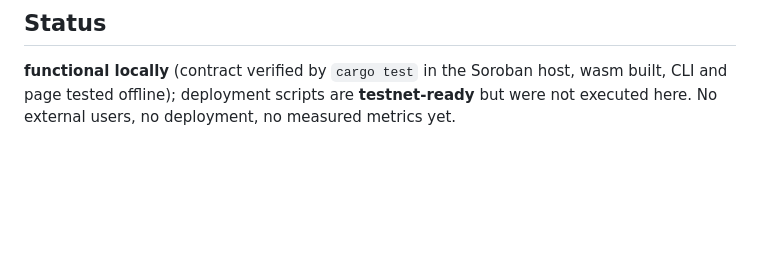
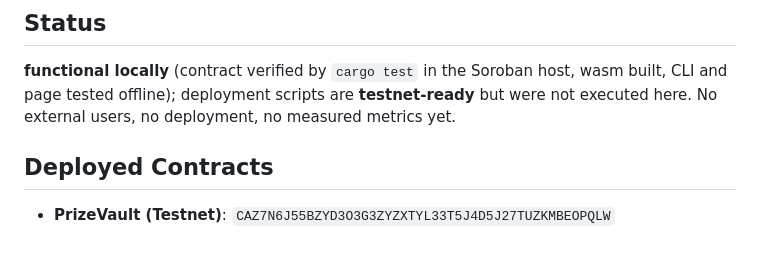
Before and after one commit to prizeVault/prizevault, a Markdown page: README.md, the part around the change. GitHub-like rendering; blank space fills up the shorter version.

Commit message:
docs: add deployed contract address

```diff
--- a/README.md
+++ b/README.md
@@ -111,3 +111,5 @@ DEMO.md                    exact commands and expected output
 **functional locally** (contract verified by `cargo test` in the Soroban host, wasm built, CLI and page tested offline); deployment scripts are **testnet-ready** but were not executed here. No external users, no deployment, no measured metrics yet.
 
 <!-- Managed by PrizeVault Contributors -->
+## Deployed Contracts
+- **PrizeVault (Testnet)**: `CAZ7N6J55BZYD3O3G3ZYZXTYL33T5J4D5J27TUZKMBEOPQLW`
```
